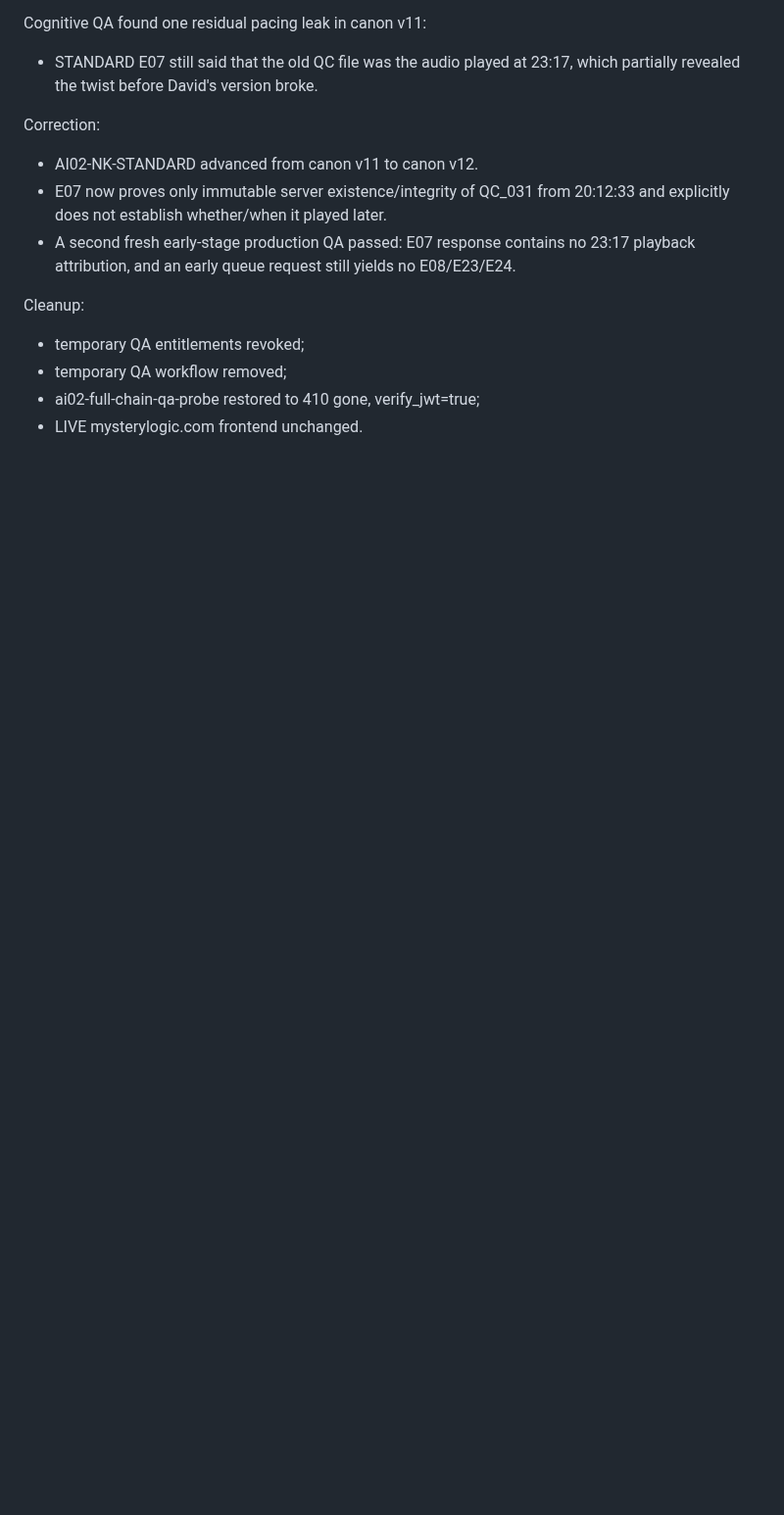
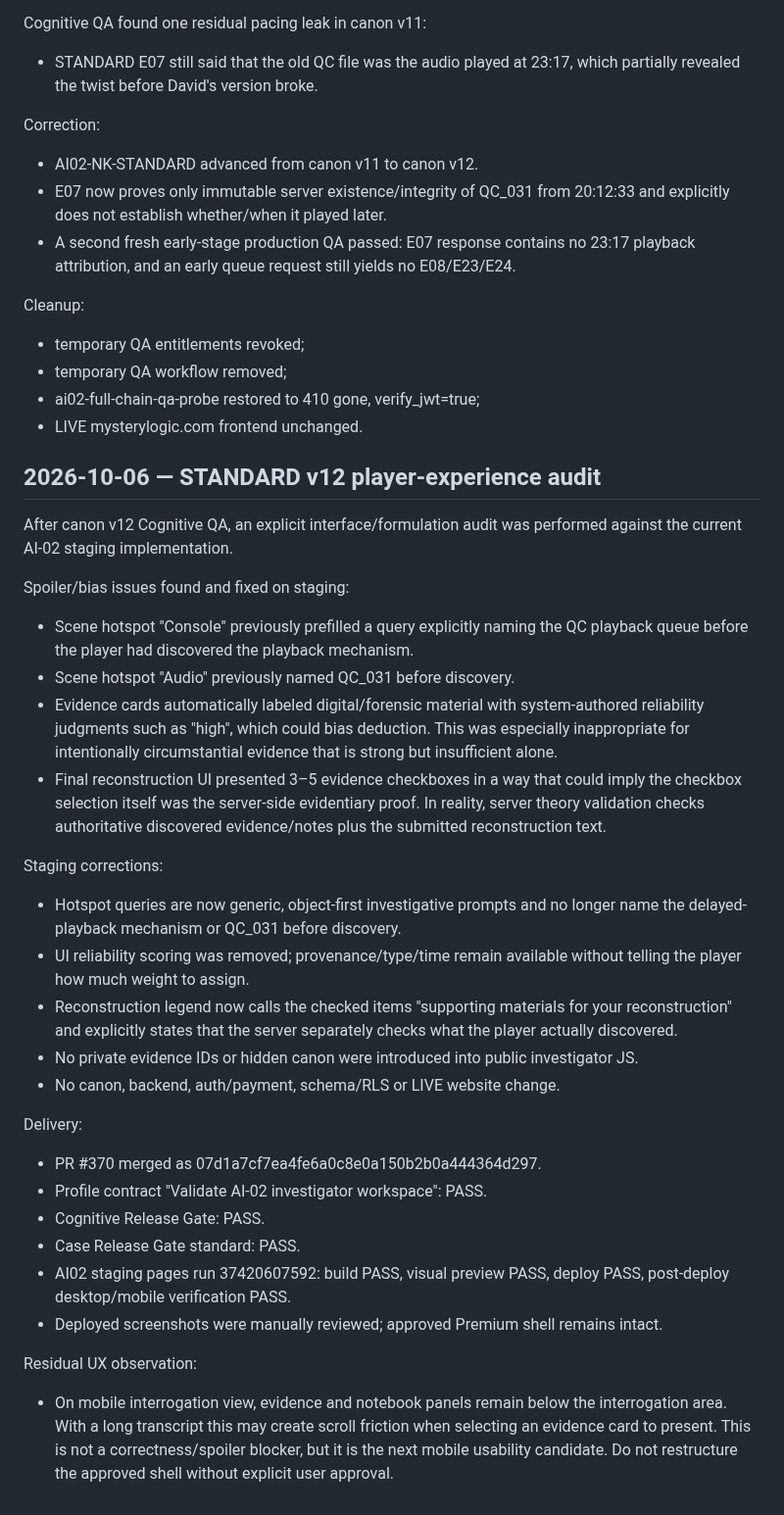
Before and after one commit to valera2872/ktovret-web, a Markdown page: docs/workstreams/AI-02.md, the part around the change. Shown at 98% size. Rendered like a GitHub page; blank space fills up the shorter version.

Commit message:
Checkpoint AI-02 v12 player-experience audit

```diff
--- a/docs/workstreams/AI-02.md
+++ b/docs/workstreams/AI-02.md
@@ -347,3 +347,32 @@ Cleanup:
 - temporary QA workflow removed;
 - ai02-full-chain-qa-probe restored to 410 gone, verify_jwt=true;
 - LIVE mysterylogic.com frontend unchanged.
+
+
+## 2026-10-06 — STANDARD v12 player-experience audit
+
+After canon v12 Cognitive QA, an explicit interface/formulation audit was performed against the current AI-02 staging implementation.
+
+Spoiler/bias issues found and fixed on staging:
+- Scene hotspot "Console" previously prefilled a query explicitly naming the QC playback queue before the player had discovered the playback mechanism.
+- Scene hotspot "Audio" previously named QC_031 before discovery.
+- Evidence cards automatically labeled digital/forensic material with system-authored reliability judgments such as "high", which could bias deduction. This was especially inappropriate for intentionally circumstantial evidence that is strong but insufficient alone.
+- Final reconstruction UI presented 3–5 evidence checkboxes in a way that could imply the checkbox selection itself was the server-side evidentiary proof. In reality, server theory validation checks authoritative discovered evidence/notes plus the submitted reconstruction text.
+
+Staging corrections:
+- Hotspot queries are now generic, object-first investigative prompts and no longer name the delayed-playback mechanism or QC_031 before discovery.
+- UI reliability scoring was removed; provenance/type/time remain available without telling the player how much weight to assign.
+- Reconstruction legend now calls the checked items "supporting materials for your reconstruction" and explicitly states that the server separately checks what the player actually discovered.
+- No private evidence IDs or hidden canon were introduced into public investigator JS.
+- No canon, backend, auth/payment, schema/RLS or LIVE website change.
+
+Delivery:
+- PR #370 merged as 07d1a7cf7ea4fe6a0c8e0a150b2b0a444364d297.
+- Profile contract "Validate AI-02 investigator workspace": PASS.
+- Cognitive Release Gate: PASS.
+- Case Release Gate standard: PASS.
+- AI02 staging pages run 37420607592: build PASS, visual preview PASS, deploy PASS, post-deploy desktop/mobile verification PASS.
+- Deployed screenshots were manually reviewed; approved Premium shell remains intact.
+
+Residual UX observation:
+- On mobile interrogation view, evidence and notebook panels remain below the interrogation area. With a long transcript this may create scroll friction when selecting an evidence card to present. This is not a correctness/spoiler blocker, but it is the next mobile usability candidate. Do not restructure the approved shell without explicit user approval.
```
